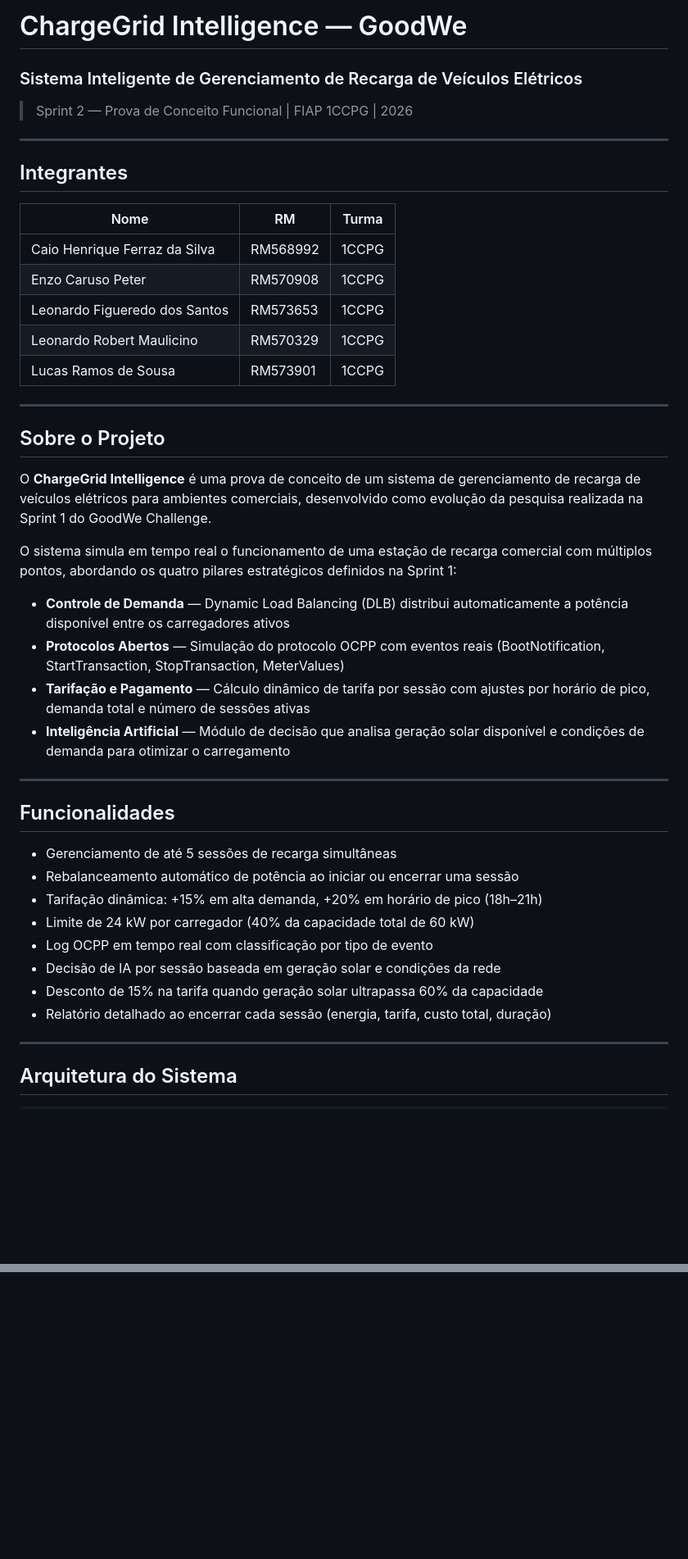
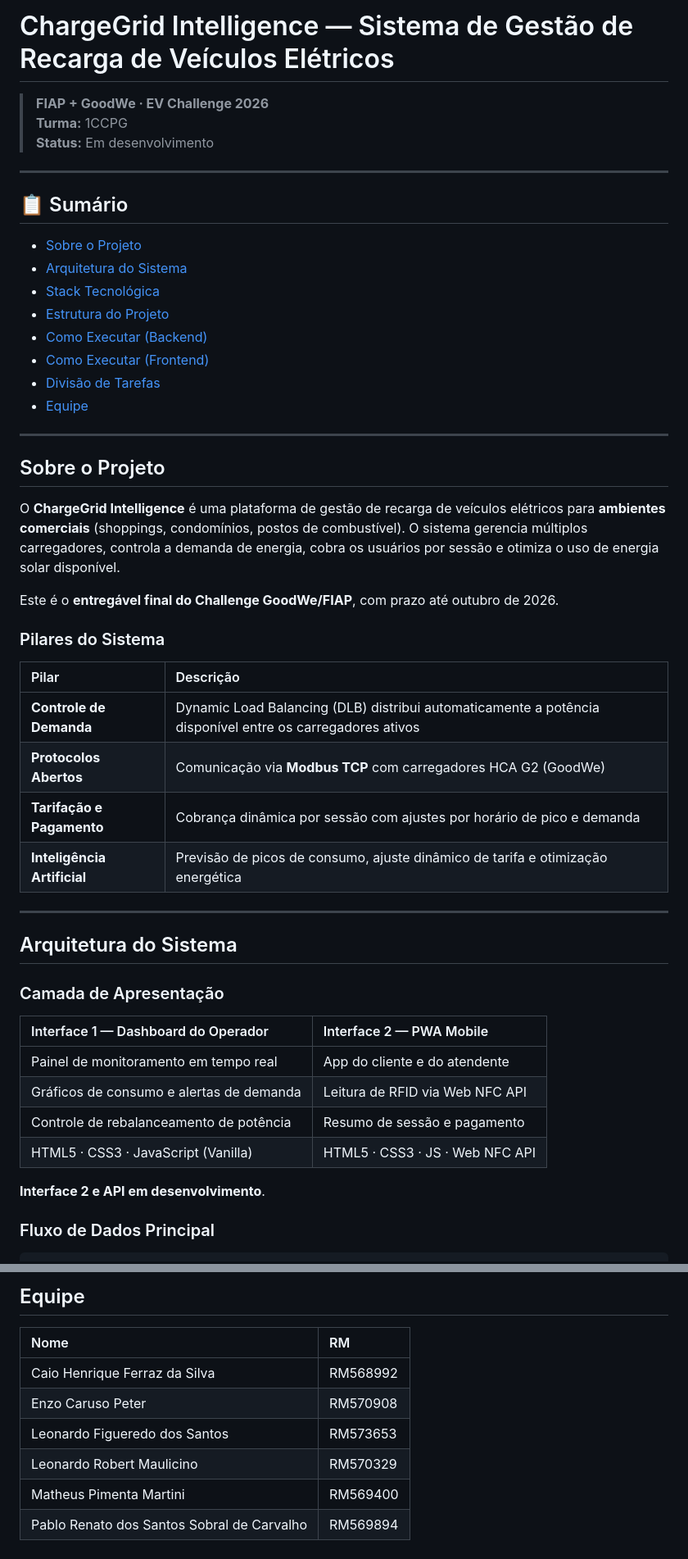
Before and after one commit to LuRSousa/ChargeGrid-Intelligence, a Markdown page: README.md, 2 parts joined by grey strips. Shown at 82% size. Rendered like a GitHub page; blank space fills up the shorter version.

````diff
--- a/README.md
+++ b/README.md
@@ -1,48 +1,54 @@
-# ChargeGrid Intelligence — GoodWe
-### Sistema Inteligente de Gerenciamento de Recarga de Veículos Elétricos
+# ChargeGrid Intelligence — Sistema de Gestão de Recarga de Veículos Elétricos
 
-> Sprint 2 — Prova de Conceito Funcional | FIAP 1CCPG | 2026
+> **FIAP + GoodWe · EV Challenge 2026**
+> **Turma:** 1CCPG
+> **Status:** Em desenvolvimento
 
 ---
 
-## Integrantes
+## 📋 Sumário
 
-| Nome | RM | Turma |
-|---|---|---|
-| Caio Henrique Ferraz da Silva | RM568992 | 1CCPG |
-| Enzo Caruso Peter | RM570908 | 1CCPG |
-| Leonardo Figueredo dos Santos | RM573653 | 1CCPG |
-| Leonardo Robert Maulicino | RM570329 | 1CCPG |
-| Lucas Ramos de Sousa | RM573901 | 1CCPG |
+- [Sobre o Projeto](#sobre-o-projeto)
+- [Arquitetura do Sistema](#arquitetura-do-sistema)
+- [Stack Tecnológica](#stack-tecnológica)
+- [Estrutura do Projeto](#estrutura-do-projeto)
+- [Como Executar (Backend)](#como-executar-backend)
+- [Como Executar (Frontend)](#como-executar-frontend)
+- [Divisão de Tarefas](#divisão-de-tarefas)
+- [Equipe](#equipe)
 
 ---
 
 ## Sobre o Projeto
 
-O **ChargeGrid Intelligence** é uma prova de conceito de um sistema de gerenciamento de recarga de veículos elétricos para ambientes comerciais, desenvolvido como evolução da pesquisa realizada na Sprint 1 do GoodWe Challenge.
+O **ChargeGrid Intelligence** é uma plataforma de gestão de recarga de veículos elétricos para **ambientes comerciais** (shoppings, condomínios, postos de combustível). O sistema gerencia múltiplos carregadores, controla a demanda de energia, cobra os usuários por sessão e otimiza o uso de energia solar disponível.
 
-O sistema simula em tempo real o funcionamento de uma estação de recarga comercial com múltiplos pontos, abordando os quatro pilares estratégicos definidos na Sprint 1:
+Este é o **entregável final do Challenge GoodWe/FIAP**, com prazo até outubro de 2026.
 
-- **Controle de Demanda** — Dynamic Load Balancing (DLB) distribui automaticamente a potência disponível entre os carregadores ativos
-- **Protocolos Abertos** — Simulação do protocolo OCPP com eventos reais (BootNotification, StartTransaction, StopTransaction, MeterValues)
-- **Tarifação e Pagamento** — Cálculo dinâmico de tarifa por sessão com ajustes por horário de pico, demanda total e número de sessões ativas
-- **Inteligência Artificial** — Módulo de decisão que analisa geração solar disponível e condições de demanda para otimizar o carregamento
+### Pilares do Sistema
 
----
-
-## Funcionalidades
-
-- Gerenciamento de até 5 sessões de recarga simultâneas
-- Rebalanceamento automático de potência ao iniciar ou encerrar uma sessão
-- Tarifação dinâmica: +15% em alta demanda, +20% em horário de pico (18h–21h)
-- Limite de 24 kW por carregador (40% da capacidade total de 60 kW)
-- Log OCPP em tempo real com classificação por tipo de evento
-- Decisão de IA por sessão baseada em geração solar e condições da rede
-- Desconto de 15% na tarifa quando geração solar ultrapassa 60% da capacidade
-- Relatório detalhado ao encerrar cada sessão (energia, tarifa, custo total, duração)
+| Pilar | Descrição |
+|:------|:----------|
+| **Controle de Demanda** | Dynamic Load Balancing (DLB) distribui automaticamente a potência disponível entre os carregadores ativos |
+| **Protocolos Abertos** | Comunicação via **Modbus TCP** com carregadores HCA G2 (GoodWe) |
+| **Tarifação e Pagamento** | Cobrança dinâmica por sessão com ajustes por horário de pico e demanda |
+| **Inteligência Artificial** | Previsão de picos de consumo, ajuste dinâmico de tarifa e otimização energética |
 
 ---
 
 ## Arquitetura do Sistema
 
+### Camada de Apresentação
+
+| Interface 1 — Dashboard do Operador | Interface 2 — PWA Mobile |
+|:------------------------------------|:-------------------------|
+| Painel de monitoramento em tempo real | App do cliente e do atendente |
+| Gráficos de consumo e alertas de demanda | Leitura de RFID via Web NFC API |
+| Controle de rebalanceamento de potência | Resumo de sessão e pagamento |
+| HTML5 · CSS3 · JavaScript (Vanilla) | HTML5 · CSS3 · JS · Web NFC API |
+
+**Interface 2 e API em desenvolvimento**.
+
+### Fluxo de Dados Principal
+
 ```
@@ -141,0 +215,10 @@ chargegrid-intelligence/
+## Equipe
+
+| Nome | RM |
+|:-----|:---|
+| Caio Henrique Ferraz da Silva | RM568992 |
+| Enzo Caruso Peter | RM570908 |
+| Leonardo Figueredo dos Santos | RM573653 |
+| Leonardo Robert Maulicino | RM570329 |
+| Matheus Pimenta Martini | RM569400 |
+| Pablo Renato dos Santos Sobral de Carvalho | RM569894 |
````
Also changed, not shown: other parts of README.md (+136 -69 lines).
